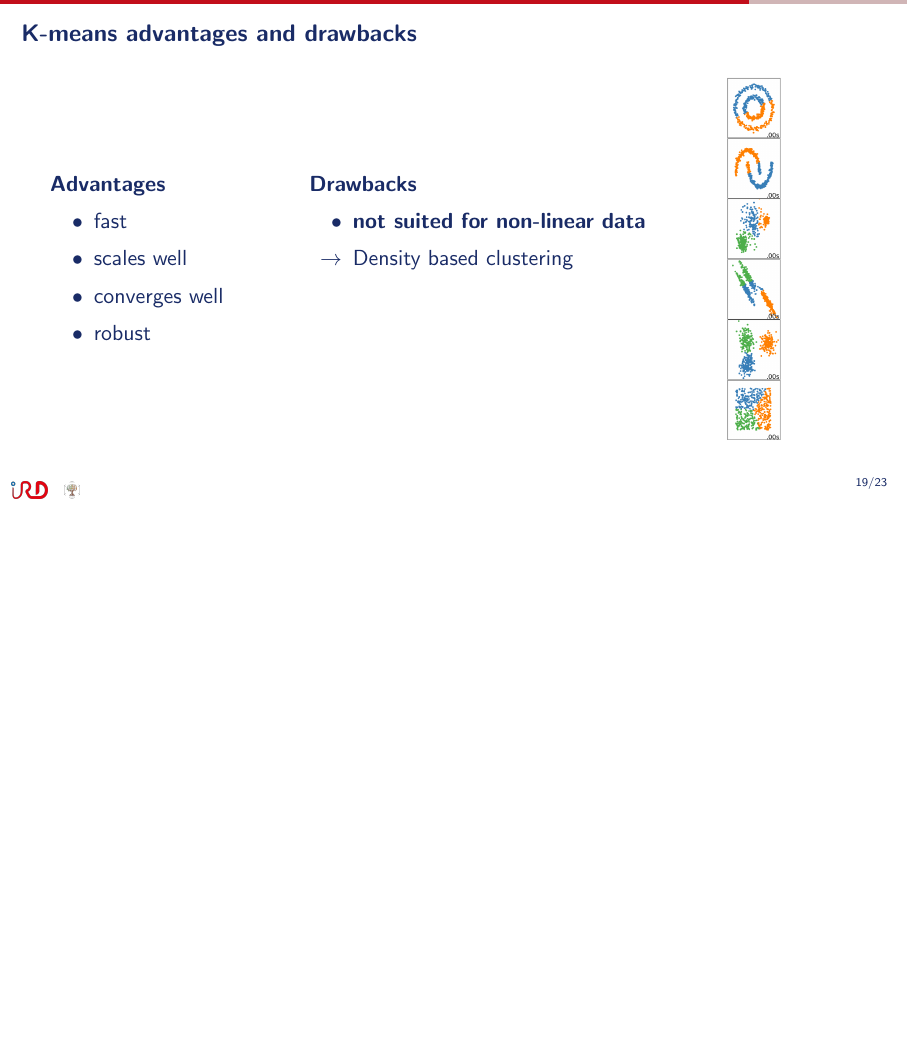
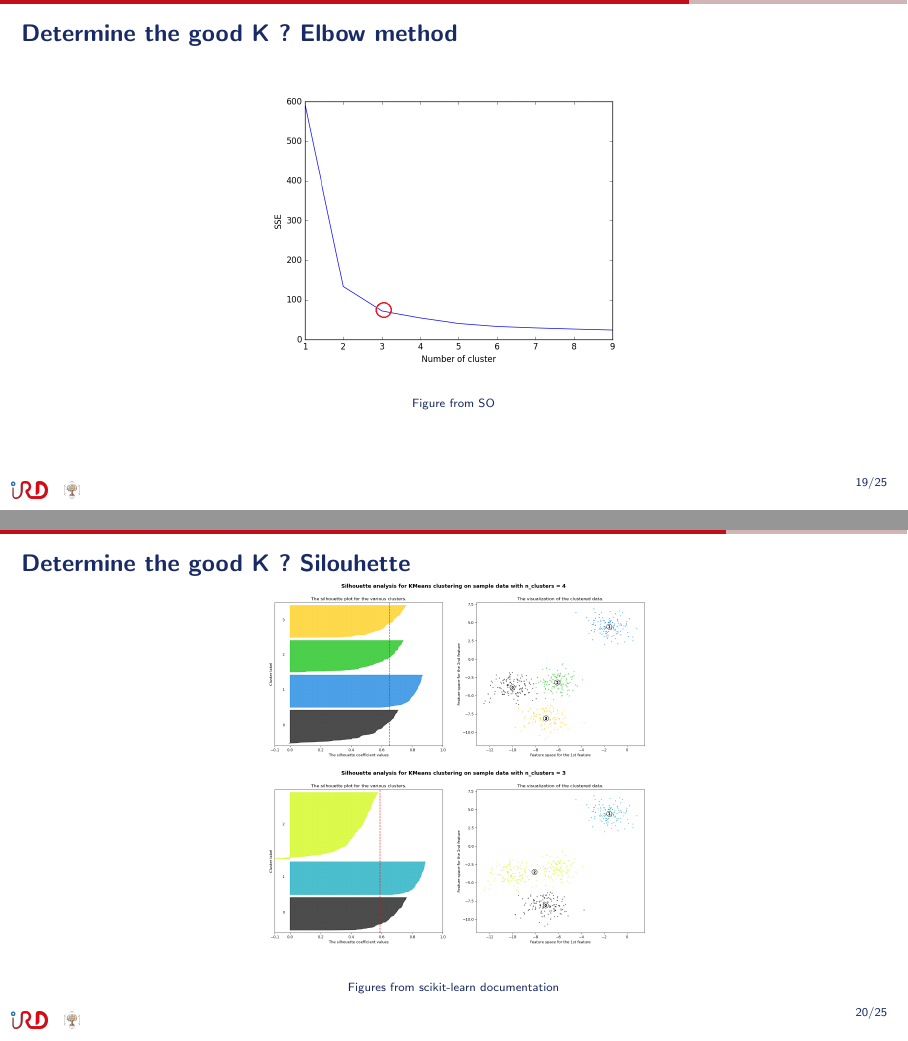
Before and after one commit to ptresson/projection_clustering_presentation, LaTeX slides (main.tex): page 68 of 85 before the commit and pages 62 and 63 of 86 after it, the two joined at a grey line, the shorter picture padded with empty space. Compiled offline with pdfLaTeX.

Commit message:
add elbow and silouhette

```diff
--- a/main.tex
+++ b/main.tex
@@ -350,7 +357,23 @@
 \end{frame}
 
 \begin{frame}{Determine the good K ? Elbow method}
+    \vspace{-.5cm}
+    \begin{figure}
+    \centering
+    \includegraphics[width=.5\textwidth]{./figs/elbow.png}
+    \caption{\tiny Figure from \href{https://stackoverflow.com/questions/19197715/scikit-learn-k-means-elbow-criterion}{SO}}
+    \end{figure}
+\end{frame}
 
+\begin{frame}{Determine the good K ? Silouhette}
+    \vspace{-.5cm}
+    \begin{figure}
+    \centering
+    \includegraphics[width=.6\textwidth]{./figs/silouhette.png}
+    \includegraphics[width=.6\textwidth]{./figs/silouhette2.png}
+    \caption{\tiny Figures from scikit-learn documentation}
+    % \caption{\tiny Figures from \href{https://scikit-learn.org/stable/auto_examples/cluster/plot_kmeans_silhouette_analysis.html#sphx-glr-auto-examples-cluster-plot-kmeans-silhouette-analysis-py}{scikit-learn documentation}}
+    \end{figure}
 \end{frame}
 
 \begin{frame}{K-means advantages and drawbacks}
```
Also changed, not shown: figs/elbow.png (added), figs/performance_umap.png (added), figs/silouhette.png (added), figs/silouhette2.png (added), main.tex (11 more changed lines), 1 other file.
